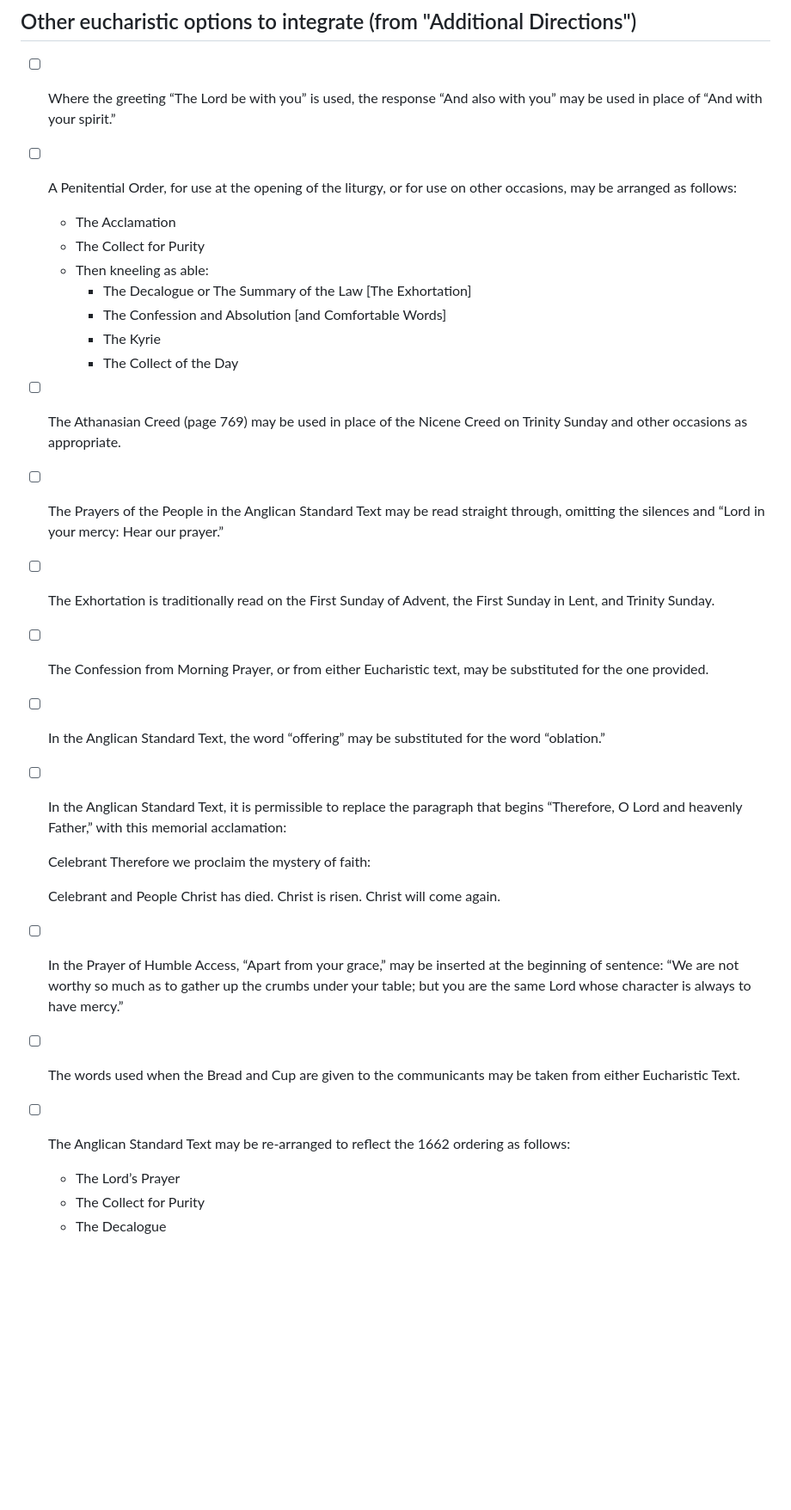
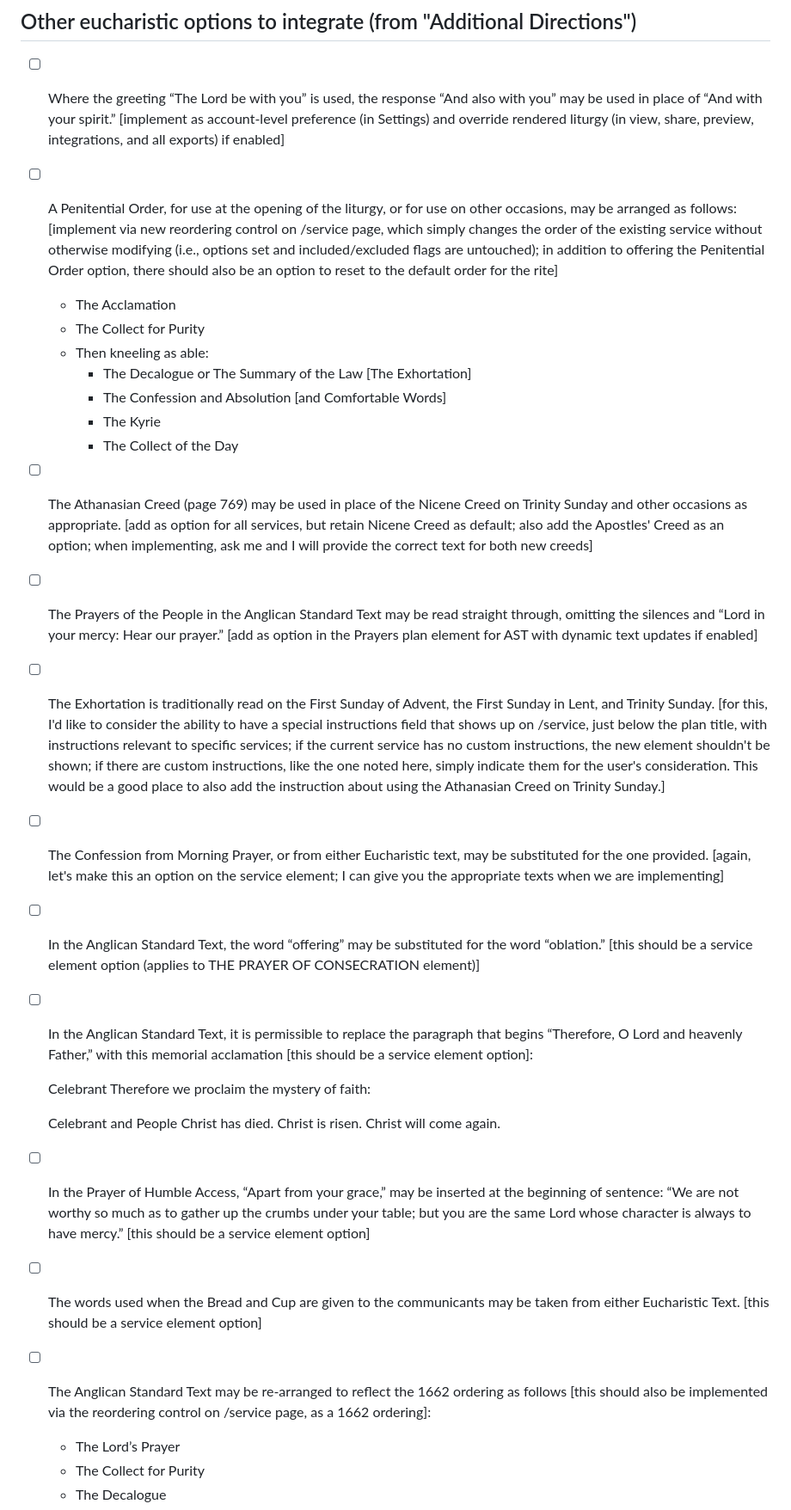
Before and after one commit to rwillers/ordinarium, a Markdown page: TODO.md, the part around the change. Shown at 86% size. Rendered like a GitHub page; blank space fills up the shorter version.

Commit message:
Enhance TODO list with detailed implementation notes for eucharistic options and service elements

```diff
--- a/TODO.md
+++ b/TODO.md
@@ -16,8 +16,8 @@ Remaining work and follow-ups.
 
 ## Other eucharistic options to integrate (from "Additional Directions")
 
-- [ ] Where the greeting “The Lord be with you” is used, the response “And also with you” may be used in place of “And with your spirit.”
-- [ ] A Penitential Order, for use at the opening of the liturgy, or for use on other occasions, may be arranged as follows:
+- [ ] Where the greeting “The Lord be with you” is used, the response “And also with you” may be used in place of “And with your spirit.” [implement as account-level preference (in Settings) and override rendered liturgy (in view, share, preview, integrations, and all exports) if enabled]
+- [ ] A Penitential Order, for use at the opening of the liturgy, or for use on other occasions, may be arranged as follows: [implement via new reordering control on /service page, which simply changes the order of the existing service without otherwise modifying (i.e., options set and included/excluded flags are untouched); in addition to offering the Penitential Order option, there should also be an option to reset to the default order for the rite]
   - The Acclamation
   - The Collect for Purity
   - Then kneeling as able:
@@ -25,12 +25,12 @@ Remaining work and follow-ups.
       - The Confession and Absolution [and Comfortable Words]
       - The Kyrie
       - The Collect of the Day
-- [ ] The Athanasian Creed (page 769) may be used in place of the Nicene Creed on Trinity Sunday and other occasions as appropriate.
-- [ ] The Prayers of the People in the Anglican Standard Text may be read straight through, omitting the silences and “Lord in your mercy: Hear our prayer.”
-- [ ] The Exhortation is traditionally read on the First Sunday of Advent, the First Sunday in Lent, and Trinity Sunday.
-- [ ] The Confession from Morning Prayer, or from either Eucharistic text, may be substituted for the one provided.
-- [ ] In the Anglican Standard Text, the word “offering” may be substituted for the word “oblation.”
-- [ ] In the Anglican Standard Text, it is permissible to replace the paragraph that begins “Therefore, O Lord and heavenly Father,” with this memorial acclamation:
+- [ ] The Athanasian Creed (page 769) may be used in place of the Nicene Creed on Trinity Sunday and other occasions as appropriate. [add as option for all services, but retain Nicene Creed as default; also add the Apostles' Creed as an option; when implementing, ask me and I will provide the correct text for both new creeds]
+- [ ] The Prayers of the People in the Anglican Standard Text may be read straight through, omitting the silences and “Lord in your mercy: Hear our prayer.” [add as option in the Prayers plan element for AST with dynamic text updates if enabled]
+- [ ] The Exhortation is traditionally read on the First Sunday of Advent, the First Sunday in Lent, and Trinity Sunday. [for this, I'd like to consider the ability to have a special instructions field that shows up on /service, just below the plan title, with instructions relevant to specific services; if the current service has no custom instructions, the new element shouldn't be shown; if there are custom instructions, like the one noted here, simply indicate them for the user's consideration. This would be a good place to also add the instruction about using the Athanasian Creed on Trinity Sunday.]
+- [ ] The Confession from Morning Prayer, or from either Eucharistic text, may be substituted for the one provided. [again, let's make this an option on the service element; I can give you the appropriate texts when we are implementing]
+- [ ] In the Anglican Standard Text, the word “offering” may be substituted for the word “oblation.” [this should be a service element option (applies to THE PRAYER OF CONSECRATION element)]
+- [ ] In the Anglican Standard Text, it is permissible to replace the paragraph that begins “Therefore, O Lord and heavenly Father,” with this memorial acclamation [this should be a service element option]:
 
     Celebrant
     Therefore we proclaim the mystery of faith:
@@ -40,9 +40,9 @@ Remaining work and follow-ups.
     Christ is risen.
     Christ will come again.
 
-- [ ] In the Prayer of Humble Access, “Apart from your grace,” may be inserted at the beginning of sentence: “We are not worthy so much as to gather up the crumbs under your table; but you are the same Lord whose character is always to have mercy.”
-- [ ] The words used when the Bread and Cup are given to the communicants may be taken from either Eucharistic Text.
-- [ ] The Anglican Standard Text may be re-arranged to reflect the 1662 ordering as follows:
+- [ ] In the Prayer of Humble Access, “Apart from your grace,” may be inserted at the beginning of sentence: “We are not worthy so much as to gather up the crumbs under your table; but you are the same Lord whose character is always to have mercy.” [this should be a service element option]
+- [ ] The words used when the Bread and Cup are given to the communicants may be taken from either Eucharistic Text. [this should be a service element option]
+- [ ] The Anglican Standard Text may be re-arranged to reflect the 1662 ordering as follows [this should also be implemented via the reordering control on /service page, as a 1662 ordering]:
   - The Lord’s Prayer
   - The Collect for Purity
   - The Decalogue
```
